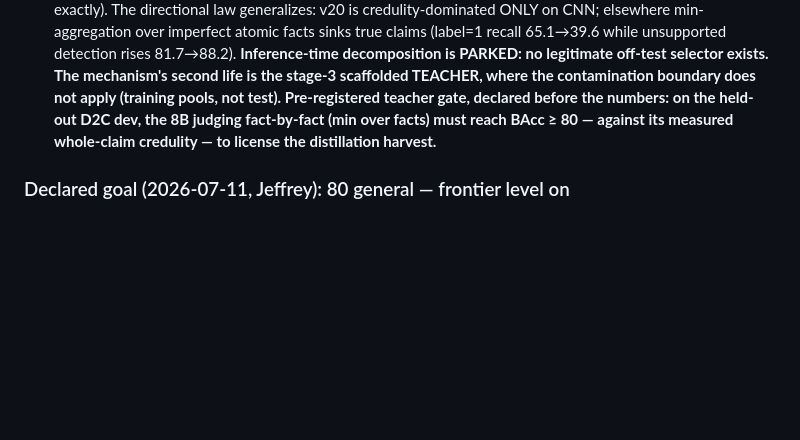
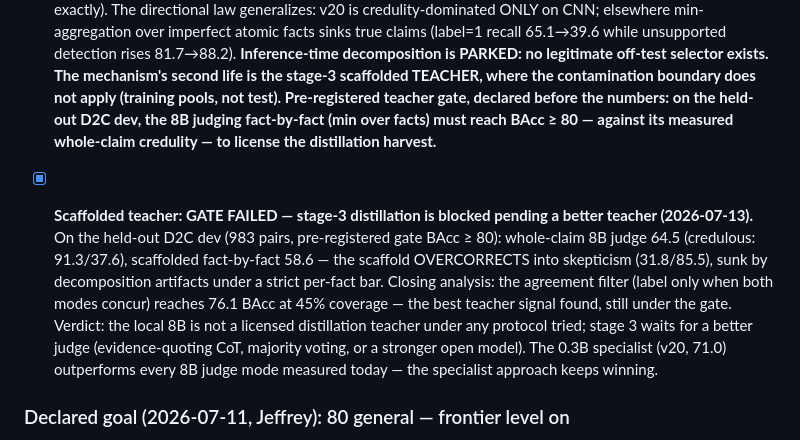
Before and after one commit to DeliVali/AIDAM, a Markdown page: docs/ROADMAP.md, the part around the change. Drawn GitHub-style; blank space fills up the shorter version.

Commit message:
Scaffolded teacher fails the pre-registered gate; distillation blocked
Whole-claim 8B: 64.5 (credulous). Fact-by-fact scaffold: 58.6
(overcorrects into skepticism -- decomposition artifacts under a strict
per-fact bar). Agreement filter: 76.1 BAcc at 45% coverage, best signal
found, still under the 80 gate. Stage 3 waits for a better judge; the
0.3B specialist outperforms every 8B judge mode measured today.

```diff
--- a/docs/ROADMAP.md
+++ b/docs/ROADMAP.md
@@ -1053,6 +1053,20 @@ class, the hardest in the benchmark.
       against its measured whole-claim credulity — to license the
       distillation harvest.**
 
+- [x] **Scaffolded teacher: GATE FAILED — stage-3 distillation is blocked
+      pending a better teacher (2026-07-13).** On the held-out D2C dev
+      (983 pairs, pre-registered gate BAcc ≥ 80): whole-claim 8B judge
+      64.5 (credulous: 91.3/37.6), scaffolded fact-by-fact 58.6 — the
+      scaffold OVERCORRECTS into skepticism (31.8/85.5), sunk by
+      decomposition artifacts under a strict per-fact bar. Closing
+      analysis: the agreement filter (label only when both modes concur)
+      reaches 76.1 BAcc at 45% coverage — the best teacher signal found,
+      still under the gate. Verdict: the local 8B is not a licensed
+      distillation teacher under any protocol tried; stage 3 waits for a
+      better judge (evidence-quoting CoT, majority voting, or a stronger
+      open model). The 0.3B specialist (v20, 71.0) outperforms every 8B
+      judge mode measured today — the specialist approach keeps winning.
+
 ### Declared goal (2026-07-11, Jeffrey): 80 general — frontier level on
 consumer hardware. "General" = the average over the four certified
 benchmarks (AggreFact + FEVER + SciFact + AVeriTeC-500), currently 71.4.
```
